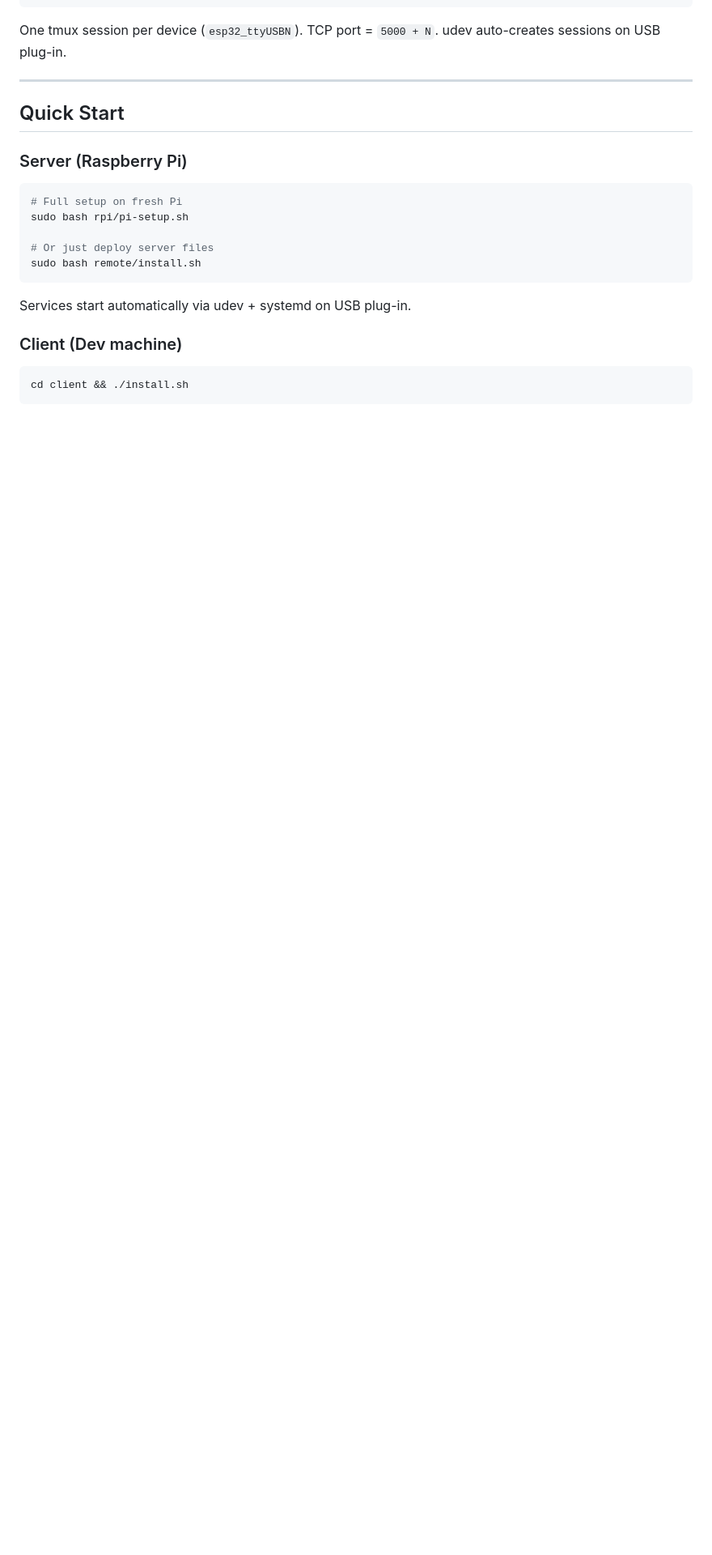
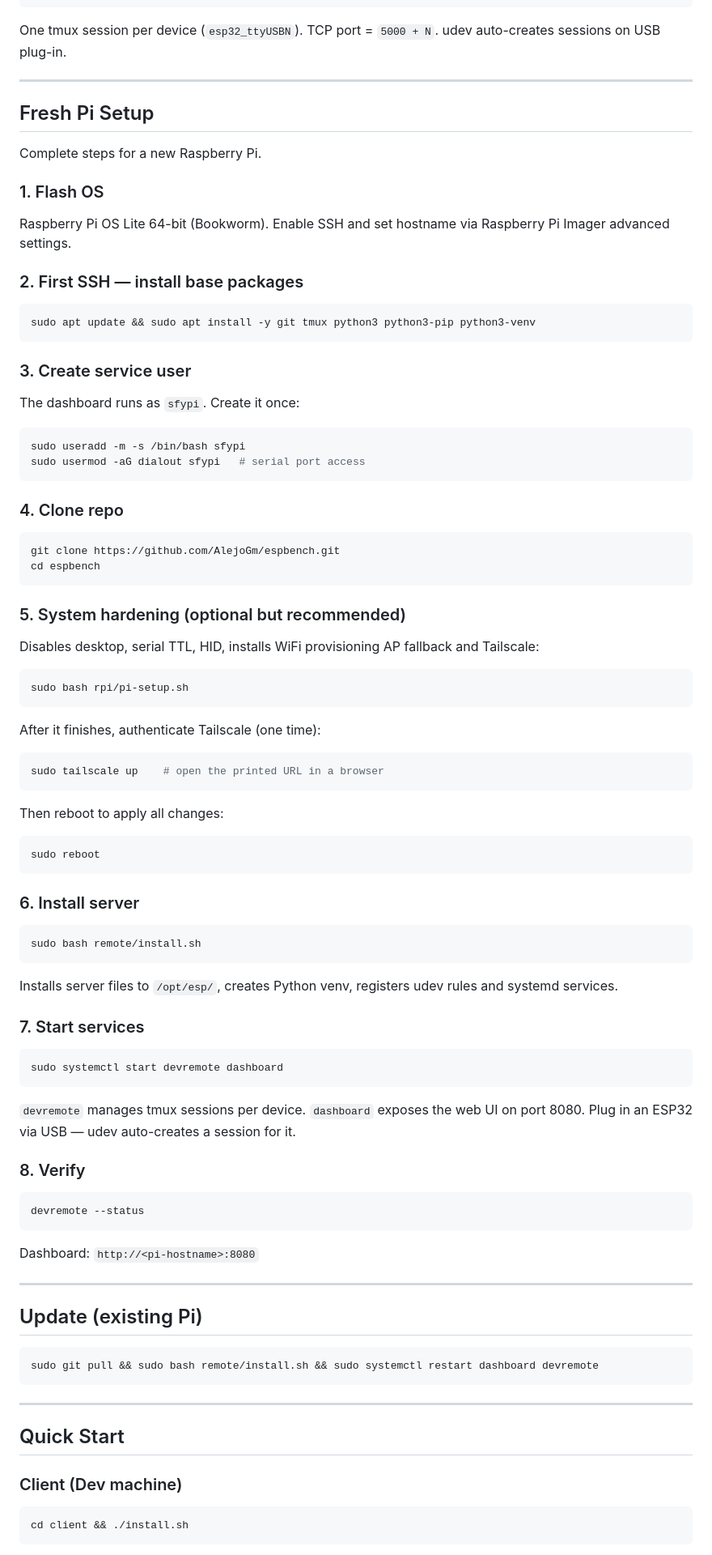
Before and after one commit to AlejoGm/espbench, a Markdown page: README.md, the part around one of its changes. Shown at 81% size. GitHub-like rendering; blank space fills up the shorter version.

Commit message:
docs: add fresh Pi setup guide to README
Step-by-step from bare Pi OS to running espbench:
base packages, sfypi user (critical — dashboard.service user),
clone, pi-setup.sh (optional hardening + Tailscale), install.sh,
start services. Also adds update one-liner and fixes client config
example to use name instead of device_key.

Co-Authored-By: Claude Sonnet 4.6 <noreply@anthropic.com>

````diff
--- a/README.md
+++ b/README.md
@@ -27,19 +27,92 @@ One tmux session per device (`esp32_ttyUSBN`). TCP port = `5000 + N`. udev auto-
 
 ---
 
-## Quick Start
+## Fresh Pi Setup
 
-### Server (Raspberry Pi)
+Complete steps for a new Raspberry Pi.
+
+### 1. Flash OS
+
+Raspberry Pi OS Lite 64-bit (Bookworm). Enable SSH and set hostname via Raspberry Pi Imager advanced settings.
+
+### 2. First SSH — install base packages
 
 ```bash
-# Full setup on fresh Pi
+sudo apt update && sudo apt install -y git tmux python3 python3-pip python3-venv
+```
+
+### 3. Create service user
+
+The dashboard runs as `sfypi`. Create it once:
+
+```bash
+sudo useradd -m -s /bin/bash sfypi
+sudo usermod -aG dialout sfypi   # serial port access
+```
+
+### 4. Clone repo
+
+```bash
+git clone https://github.com/AlejoGm/espbench.git
+cd espbench
+```
+
+### 5. System hardening (optional but recommended)
+
+Disables desktop, serial TTL, HID, installs WiFi provisioning AP fallback and Tailscale:
+
+```bash
 sudo bash rpi/pi-setup.sh
+```
 
-# Or just deploy server files
+After it finishes, authenticate Tailscale (one time):
+
+```bash
+sudo tailscale up    # open the printed URL in a browser
+```
+
+Then reboot to apply all changes:
+
+```bash
+sudo reboot
+```
+
+### 6. Install server
+
+```bash
 sudo bash remote/install.sh
 ```
 
-Services start automatically via udev + systemd on USB plug-in.
+Installs server files to `/opt/esp/`, creates Python venv, registers udev rules and systemd services.
+
+### 7. Start services
+
+```bash
+sudo systemctl start devremote dashboard
+```
+
+`devremote` manages tmux sessions per device. `dashboard` exposes the web UI on port 8080.
+Plug in an ESP32 via USB — udev auto-creates a session for it.
+
+### 8. Verify
+
+```bash
+devremote --status
+```
+
+Dashboard: `http://<pi-hostname>:8080`
+
+---
+
+## Update (existing Pi)
+
+```bash
+sudo git pull && sudo bash remote/install.sh && sudo systemctl restart dashboard devremote
+```
+
+---
+
+## Quick Start
 
 ### Client (Dev machine)
 
````
Also changed, not shown: other parts of README.md (+11 -9 lines).
